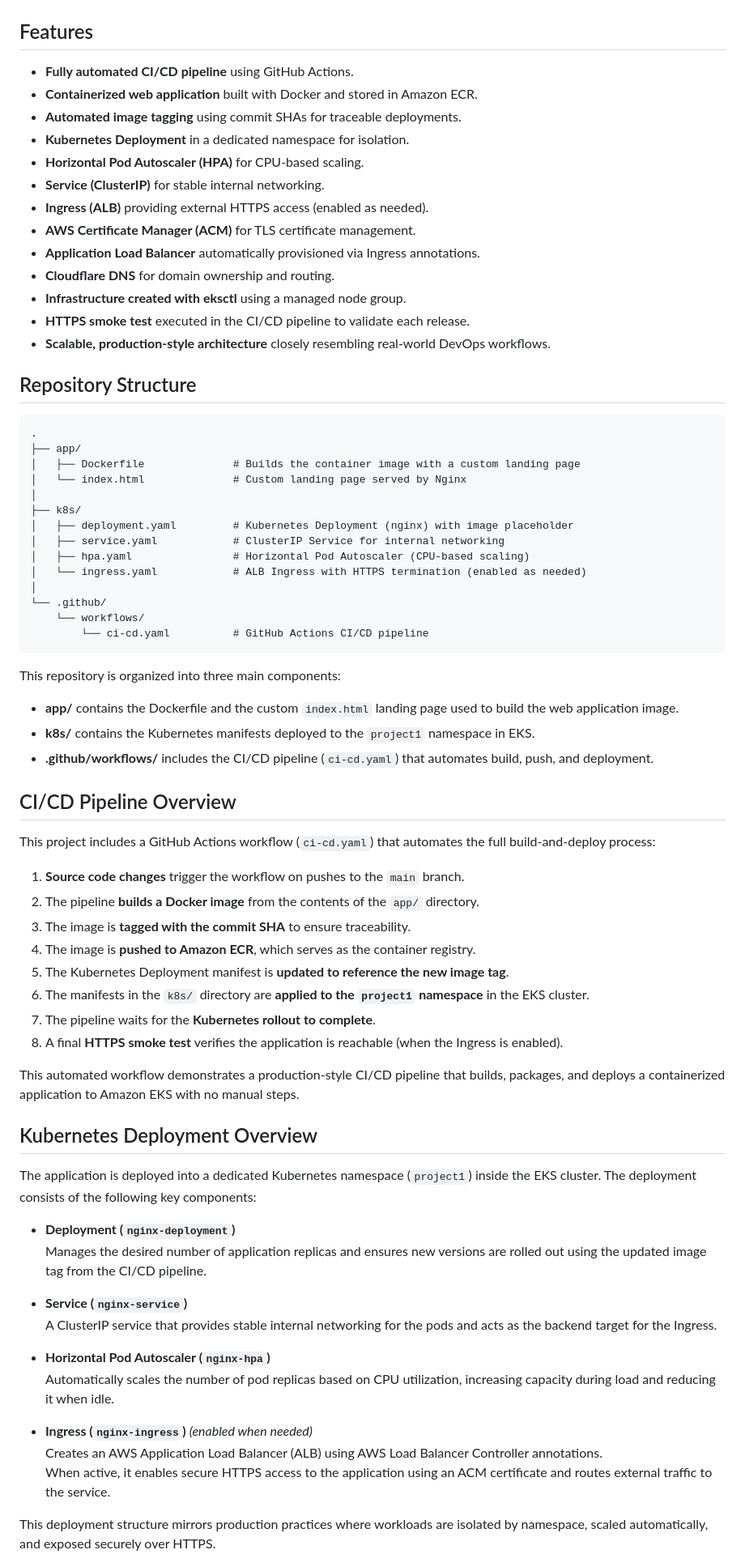
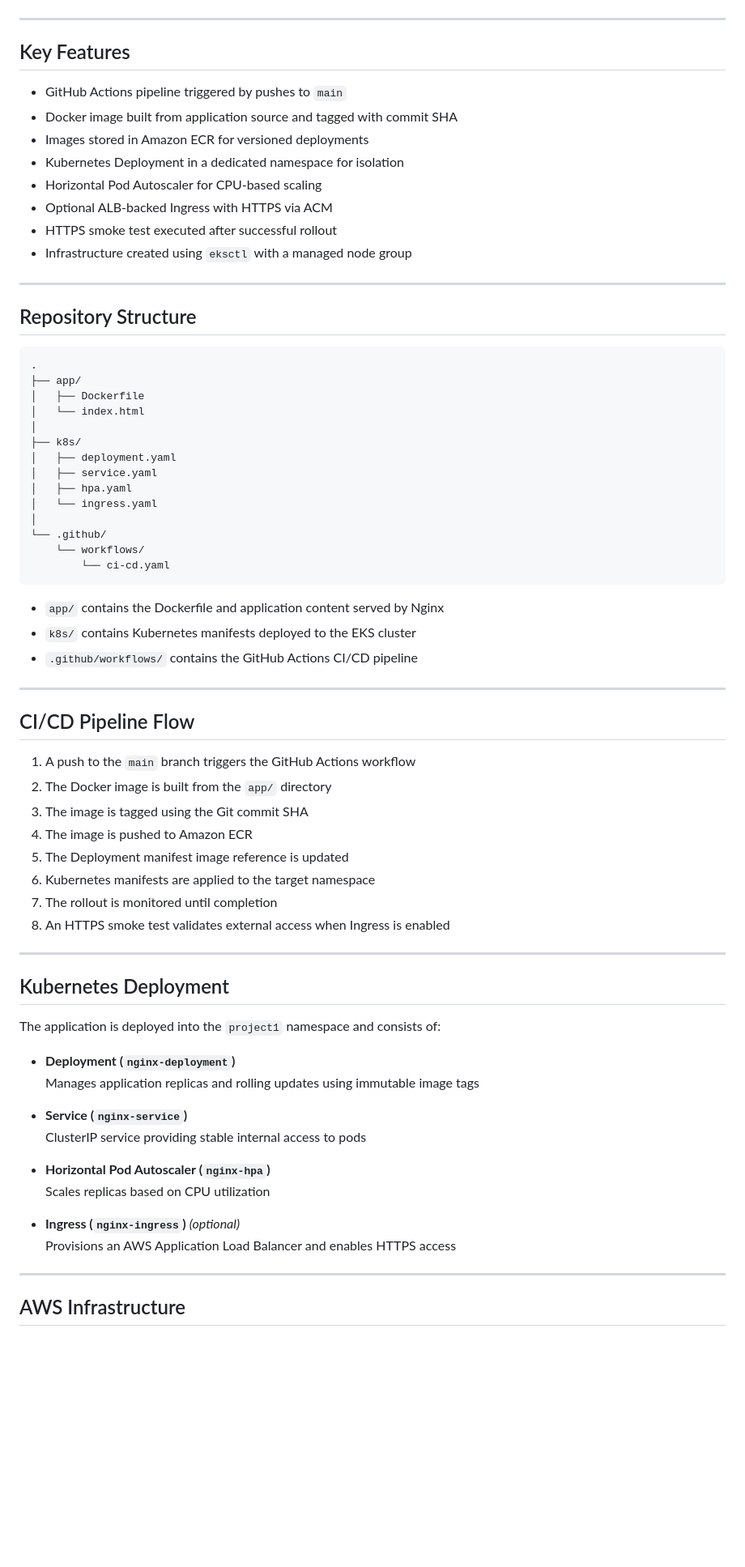
Before and after one commit to theseanchristopher/project1-eks-nginx-github-actions, a Markdown page: README.md, the part around the change printed below. Shown: that part at 81% size. GitHub-like rendering; blank space fills up the shorter version.

Commit message:
README polish and platform notes

````diff
--- a/README.md
+++ b/README.md
@@ -56,77 +58,75 @@ flowchart LR
 ```
-## Features
 
-- **Fully automated CI/CD pipeline** using GitHub Actions.
-- **Containerized web application** built with Docker and stored in Amazon ECR.
-- **Automated image tagging** using commit SHAs for traceable deployments.
-- **Kubernetes Deployment** in a dedicated namespace for isolation.
-- **Horizontal Pod Autoscaler (HPA)** for CPU-based scaling.
-- **Service (ClusterIP)** for stable internal networking.
-- **Ingress (ALB)** providing external HTTPS access (enabled as needed).
-- **AWS Certificate Manager (ACM)** for TLS certificate management.
-- **Application Load Balancer** automatically provisioned via Ingress annotations.
-- **Cloudflare DNS** for domain ownership and routing.
-- **Infrastructure created with eksctl** using a managed node group.
-- **HTTPS smoke test** executed in the CI/CD pipeline to validate each release.
-- **Scalable, production-style architecture** closely resembling real-world DevOps workflows.
+---
+
+## Key Features
+
+- GitHub Actions pipeline triggered by pushes to `main`
+- Docker image built from application source and tagged with commit SHA
+- Images stored in Amazon ECR for versioned deployments
+- Kubernetes Deployment in a dedicated namespace for isolation
+- Horizontal Pod Autoscaler for CPU-based scaling
+- Optional ALB-backed Ingress with HTTPS via ACM
+- HTTPS smoke test executed after successful rollout
+- Infrastructure created using `eksctl` with a managed node group
+
+---
 
 ## Repository Structure
 
-```txt
+```text
 .
 ├── app/
-│   ├── Dockerfile              # Builds the container image with a custom landing page
-│   └── index.html              # Custom landing page served by Nginx
+│   ├── Dockerfile
+│   └── index.html
 │
 ├── k8s/
-│   ├── deployment.yaml         # Kubernetes Deployment (nginx) with image placeholder
-│   ├── service.yaml            # ClusterIP Service for internal networking
-│   ├── hpa.yaml                # Horizontal Pod Autoscaler (CPU-based scaling)
-│   └── ingress.yaml            # ALB Ingress with HTTPS termination (enabled as needed)
+│   ├── deployment.yaml
+│   ├── service.yaml
+│   ├── hpa.yaml
+│   └── ingress.yaml
 │
 └── .github/
     └── workflows/
-        └── ci-cd.yaml          # GitHub Actions CI/CD pipeline
+        └── ci-cd.yaml
 ```
-This repository is organized into three main components:
 
-- **app/** contains the Dockerfile and the custom `index.html` landing page used to build the web application image.
-- **k8s/** contains the Kubernetes manifests deployed to the `project1` namespace in EKS.
-- **.github/workflows/** includes the CI/CD pipeline (`ci-cd.yaml`) that automates build, push, and deployment.
+- `app/` contains the Dockerfile and application content served by Nginx
+- `k8s/` contains Kubernetes manifests deployed to the EKS cluster
+- `.github/workflows/` contains the GitHub Actions CI/CD pipeline
 
-## CI/CD Pipeline Overview
+---
 
-This project includes a GitHub Actions workflow (`ci-cd.yaml`) that automates the full build-and-deploy process:
+## CI/CD Pipeline Flow
 
-1. **Source code changes** trigger the workflow on pushes to the `main` branch.
-2. The pipeline **builds a Docker image** from the contents of the `app/` directory.
-3. The image is **tagged with the commit SHA** to ensure traceability.
-4. The image is **pushed to Amazon ECR**, which serves as the container registry.
-5. The Kubernetes Deployment manifest is **updated to reference the new image tag**.
-6. The manifests in the `k8s/` directory are **applied to the `project1` namespace** in the EKS cluster.
-7. The pipeline waits for the **Kubernetes rollout to complete**.
-8. A final **HTTPS smoke test** verifies the application is reachable (when the Ingress is enabled).
+1. A push to the `main` branch triggers the GitHub Actions workflow
+2. The Docker image is built from the `app/` directory
+3. The image is tagged using the Git commit SHA
+4. The image is pushed to Amazon ECR
+5. The Deployment manifest image reference is updated
+6. Kubernetes manifests are applied to the target namespace
+7. The rollout is monitored until completion
+8. An HTTPS smoke test validates external access when Ingress is enabled
 
-This automated workflow demonstrates a production-style CI/CD pipeline that builds, packages, and deploys a containerized application to Amazon EKS with no manual steps.
+---
 
-## Kubernetes Deployment Overview
+## Kubernetes Deployment
 
-The application is deployed into a dedicated Kubernetes namespace (`project1`) inside the EKS cluster.
-The deployment consists of the following key components:
+The application is deployed into the `project1` namespace and consists of:
 
 - **Deployment (`nginx-deployment`)**
-  Manages the desired number of application replicas and ensures new versions are rolled out using the updated image tag from the CI/CD pipeline.
+  Manages application replicas and rolling updates using immutable image tags
 
 - **Service (`nginx-service`)**
-  A ClusterIP service that provides stable internal networking for the pods and acts as the backend target for the Ingress.
+  ClusterIP service providing stable internal access to pods
 
 - **Horizontal Pod Autoscaler (`nginx-hpa`)**
-  Automatically scales the number of pod replicas based on CPU utilization, increasing capacity during load and reducing it when idle.
+  Scales replicas based on CPU utilization
 
-- **Ingress (`nginx-ingress`)** *(enabled when needed)*
-  Creates an AWS Application Load Balancer (ALB) using AWS Load Balancer Controller annotations.
-  When active, it enables secure HTTPS access to the application using an ACM certificate and routes external traffic to the service.
+- **Ingress (`nginx-ingress`)** *(optional)*
+  Provisions an AWS Application Load Balancer and enables HTTPS access
 
-This deployment structure mirrors production practices where workloads are isolated by namespace, scaled automatically, and exposed securely over HTTPS.
+---
 
+## AWS Infrastructure
 
````
Also changed, not shown: other parts of README.md (+37 -119 lines).
